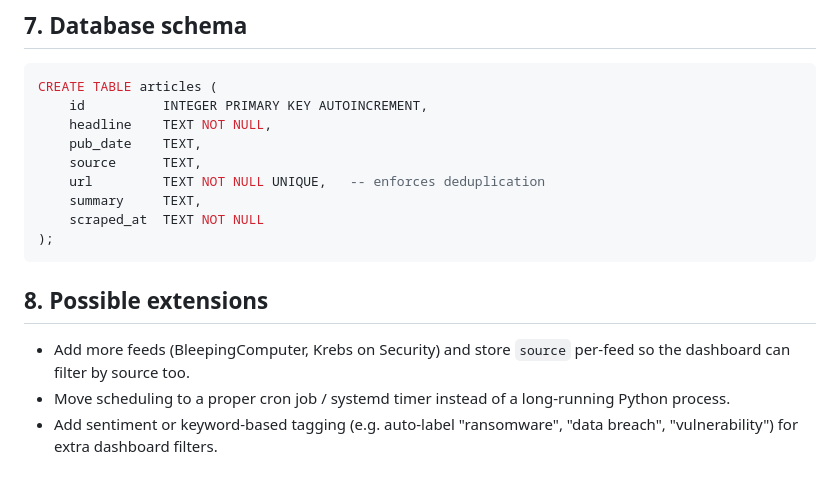
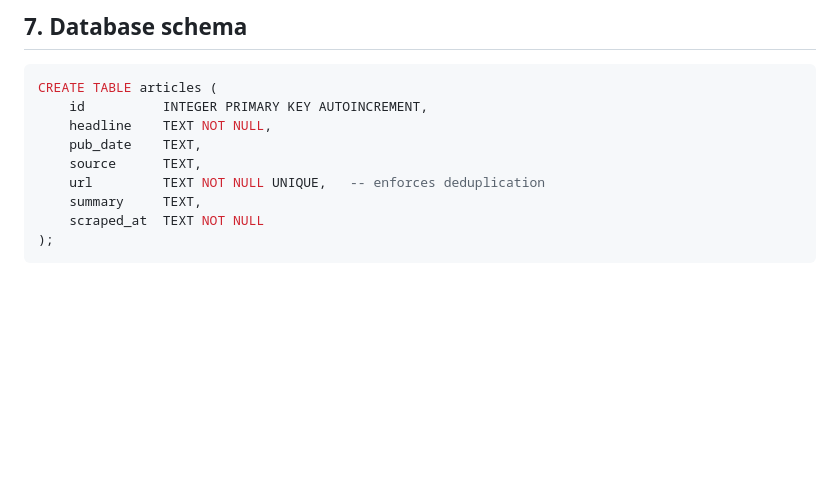
Before and after one commit to IdreesYousofzai/cyber-news-pipeline, a Markdown page: README.md, the part around one of its changes. GitHub-like rendering; blank space fills up the shorter version.

Commit message:
Remove 'Possible extensions' section from README
Removed the 'Possible extensions' section from the README.

````diff
--- a/README.md
+++ b/README.md
@@ -201,12 +204,3 @@ CREATE TABLE articles (
     scraped_at  TEXT NOT NULL
 );
 ```
-
-## 8. Possible extensions
-
-- Add more feeds (BleepingComputer, Krebs on Security) and store
-  `source` per-feed so the dashboard can filter by source too.
-- Move scheduling to a proper cron job / systemd timer instead of a
-  long-running Python process.
-- Add sentiment or keyword-based tagging (e.g. auto-label "ransomware",
-  "data breach", "vulnerability") for extra dashboard filters.
````
Also changed, not shown: other parts of README.md (+3 -0 lines).
